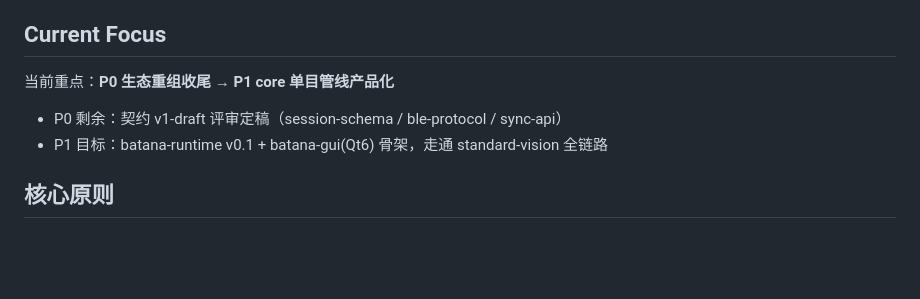
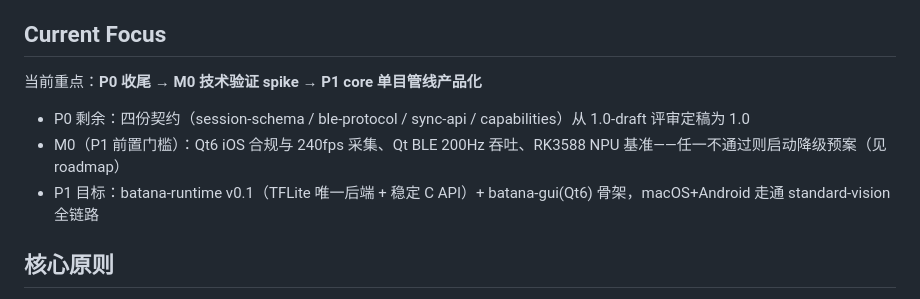
Before and after one commit to vinnie-luckfocus/batana, a Markdown page: CLAUDE.md, the part around the change. Drawn GitHub-style; blank space fills up the shorter version.

Commit message:
docs: CLAUDE.md 当前焦点同步 roadmap v0.2（M0 spike）

```diff
--- a/CLAUDE.md
+++ b/CLAUDE.md
@@ -101,9 +101,10 @@ batana（本仓库）是 **Batana 生态的司令塔（meta 仓库）**，不含
 
 ## Current Focus
 
-当前重点：**P0 生态重组收尾 → P1 core 单目管线产品化**
-- P0 剩余：契约 v1-draft 评审定稿（session-schema / ble-protocol / sync-api）
-- P1 目标：batana-runtime v0.1 + batana-gui(Qt6) 骨架，走通 standard-vision 全链路
+当前重点：**P0 收尾 → M0 技术验证 spike → P1 core 单目管线产品化**
+- P0 剩余：四份契约（session-schema / ble-protocol / sync-api / capabilities）从 1.0-draft 评审定稿为 1.0
+- M0（P1 前置门槛）：Qt6 iOS 合规与 240fps 采集、Qt BLE 200Hz 吞吐、RK3588 NPU 基准——任一不通过则启动降级预案（见 roadmap）
+- P1 目标：batana-runtime v0.1（TFLite 唯一后端 + 稳定 C API）+ batana-gui(Qt6) 骨架，macOS+Android 走通 standard-vision 全链路
 
 ## 核心原则
 
```
